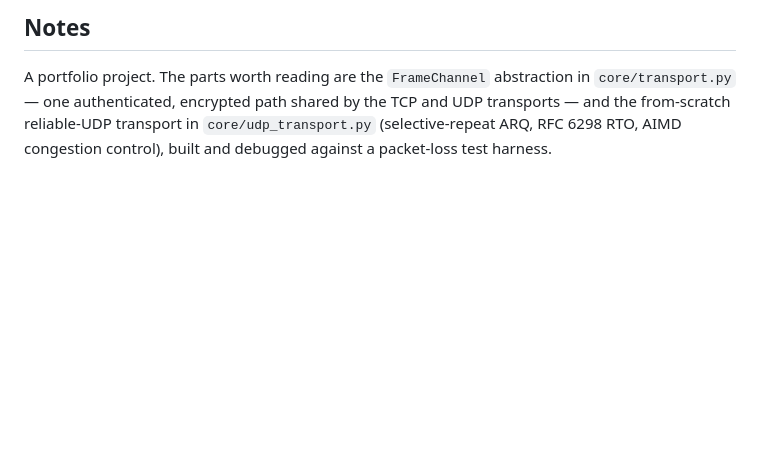
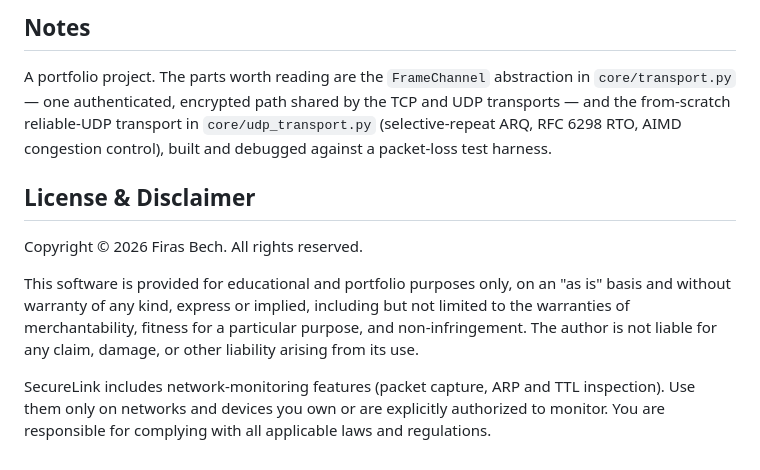
Before and after one commit to FirasBech/securelink, a Markdown page: README.md, the part around the change. Drawn GitHub-style; blank space fills up the shorter version.

Commit message:
Add copyright and disclaimer to the README
Copyright notice, an as-is/no-warranty clause, and an authorized-use notice for
the network-monitoring features.

```diff
--- a/README.md
+++ b/README.md
@@ -253,3 +253,18 @@ in `core/transport.py` — one authenticated, encrypted path shared by the TCP a
 UDP transports — and the from-scratch reliable-UDP transport in
 `core/udp_transport.py` (selective-repeat ARQ, RFC 6298 RTO, AIMD congestion
 control), built and debugged against a packet-loss test harness.
+
+## License & Disclaimer
+
+Copyright © 2026 Firas Bech. All rights reserved.
+
+This software is provided for educational and portfolio purposes only, on an "as
+is" basis and without warranty of any kind, express or implied, including but not
+limited to the warranties of merchantability, fitness for a particular purpose,
+and non-infringement. The author is not liable for any claim, damage, or other
+liability arising from its use.
+
+SecureLink includes network-monitoring features (packet capture, ARP and TTL
+inspection). Use them only on networks and devices you own or are explicitly
+authorized to monitor. You are responsible for complying with all applicable
+laws and regulations.
```
